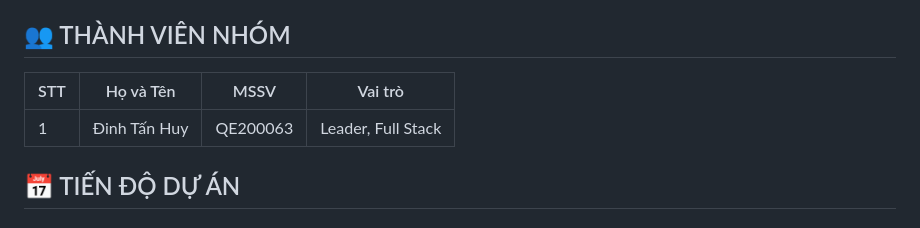
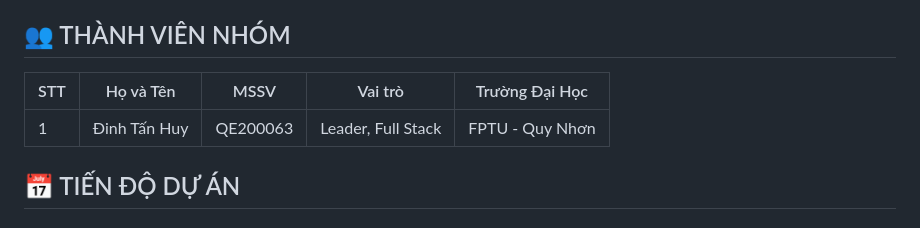
Before and after one commit to 0k1dev/HuyTKing.github.io, a Markdown page: README.md, the part around the change. Drawn GitHub-style.

```diff
--- a/README.md
+++ b/README.md
@@ -128,9 +128,9 @@ cd hotel-HKT
 
 ## 👥 THÀNH VIÊN NHÓM
 
-| STT | Họ và Tên | MSSV | Vai trò |
-|-----|-----------|------|---------|
-| 1 | Đinh Tấn Huy| QE200063 | Leader, Full Stack |
+| STT | Họ và Tên | MSSV | Vai trò | Trường Đại Học|
+|-----|-----------|------|---------|---------|
+| 1 | Đinh Tấn Huy| QE200063 | Leader, Full Stack |FPTU - Quy Nhơn|
 
 ## 📅 TIẾN ĐỘ DỰ ÁN
 
```
